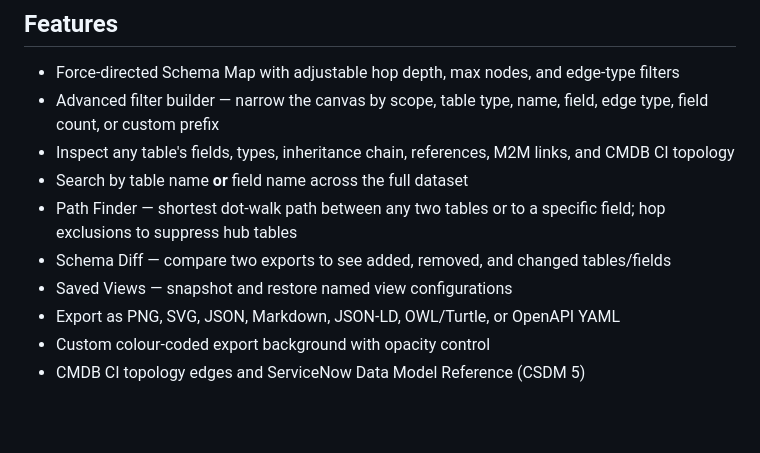
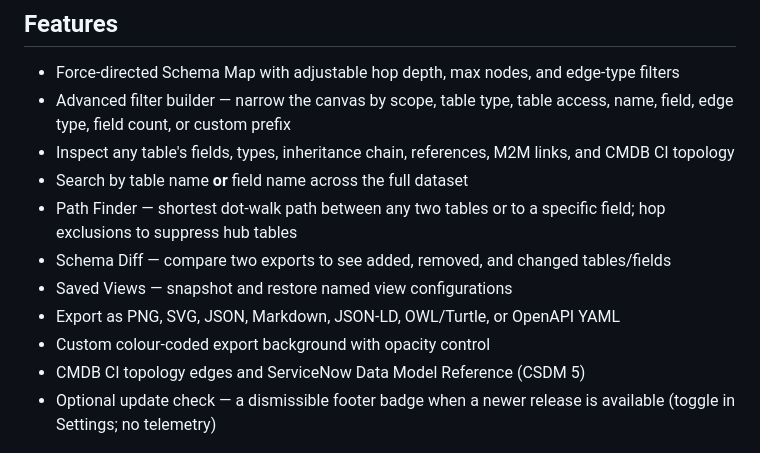
Before and after one commit to revampd/sn-schema-explorer, a Markdown page: README.md, the part around the change. GitHub-like rendering; blank space fills up the shorter version.

```diff
--- a/README.md
+++ b/README.md
@@ -11,7 +11,7 @@ No installation, no server, no external dependencies.
 ## Features
 
 - Force-directed Schema Map with adjustable hop depth, max nodes, and edge-type filters
-- Advanced filter builder — narrow the canvas by scope, table type, name, field, edge type, field count, or custom prefix
+- Advanced filter builder — narrow the canvas by scope, table type, table access, name, field, edge type, field count, or custom prefix
 - Inspect any table's fields, types, inheritance chain, references, M2M links, and CMDB CI topology
 - Search by table name **or** field name across the full dataset
 - Path Finder — shortest dot-walk path between any two tables or to a specific field; hop exclusions to suppress hub tables
@@ -20,6 +20,7 @@ No installation, no server, no external dependencies.
 - Export as PNG, SVG, JSON, Markdown, JSON-LD, OWL/Turtle, or OpenAPI YAML
 - Custom colour-coded export background with opacity control
 - CMDB CI topology edges and ServiceNow Data Model Reference (CSDM 5)
+- Optional update check — a dismissible footer badge when a newer release is available (toggle in Settings; no telemetry)
 
 ![Schema Map](screenshots/screenshot-feature-schema_map.jpg)
 ![Diff](screenshots/screenshot-feature-diff.jpg)
```
Also changed, not shown: CHANGELOG.md (+4 -0 lines).
